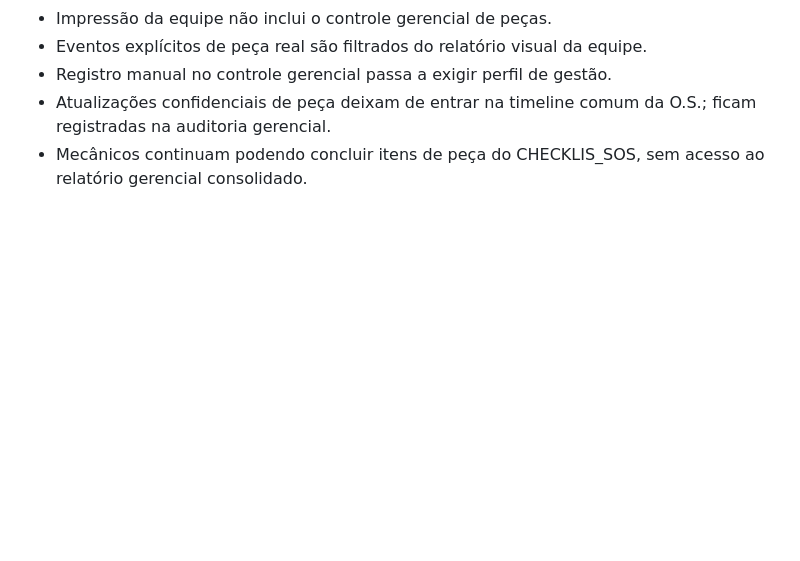
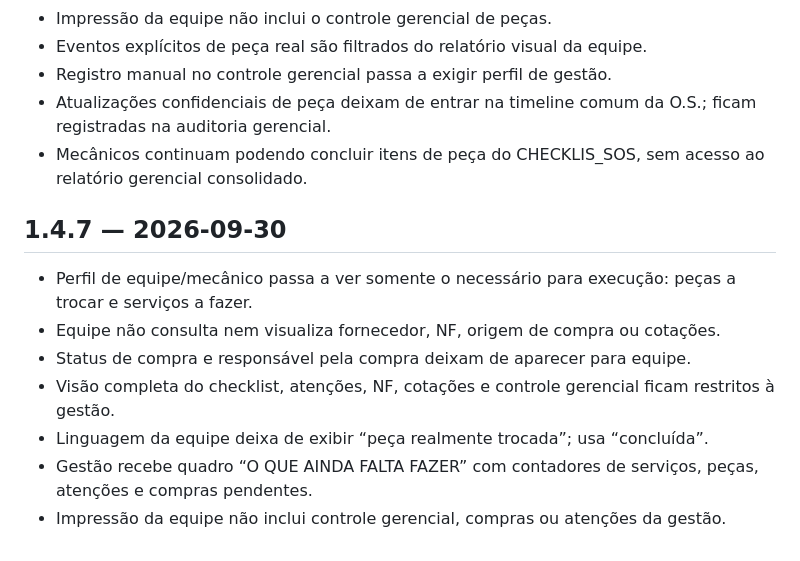
Before and after one commit to tsvalencio-IA/CENTRAL-VIATURAS, a Markdown page: CHANGELOG.md, the part around the change. Drawn GitHub-style; blank space fills up the shorter version.

Commit message:
Central V1.4.7: atualiza CHANGELOG.md

```diff
--- a/CHANGELOG.md
+++ b/CHANGELOG.md
@@ -144,3 +144,14 @@
 - Registro manual no controle gerencial passa a exigir perfil de gestão.
 - Atualizações confidenciais de peça deixam de entrar na timeline comum da O.S.; ficam registradas na auditoria gerencial.
 - Mecânicos continuam podendo concluir itens de peça do CHECKLIS_SOS, sem acesso ao relatório gerencial consolidado.
+
+
+## 1.4.7 — 2026-09-30
+
+- Perfil de equipe/mecânico passa a ver somente o necessário para execução: peças a trocar e serviços a fazer.
+- Equipe não consulta nem visualiza fornecedor, NF, origem de compra ou cotações.
+- Status de compra e responsável pela compra deixam de aparecer para equipe.
+- Visão completa do checklist, atenções, NF, cotações e controle gerencial ficam restritos à gestão.
+- Linguagem da equipe deixa de exibir “peça realmente trocada”; usa “concluída”.
+- Gestão recebe quadro “O QUE AINDA FALTA FAZER” com contadores de serviços, peças, atenções e compras pendentes.
+- Impressão da equipe não inclui controle gerencial, compras ou atenções da gestão.
```
